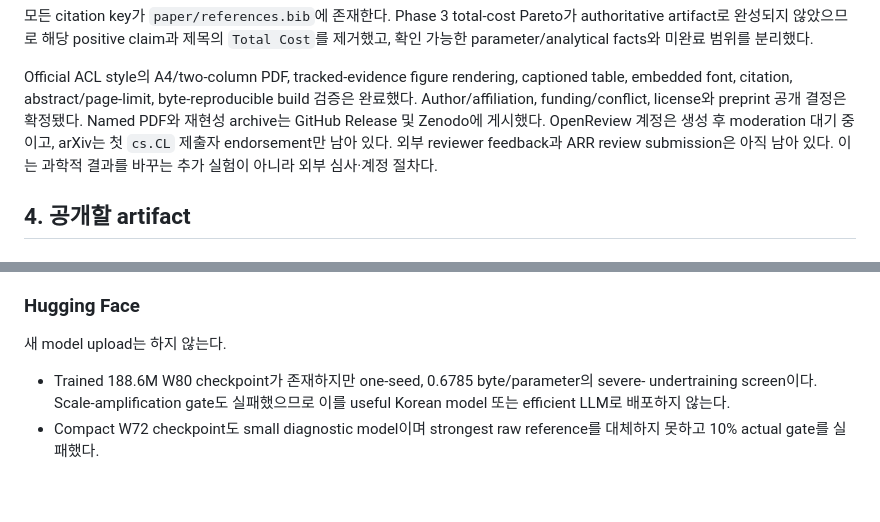
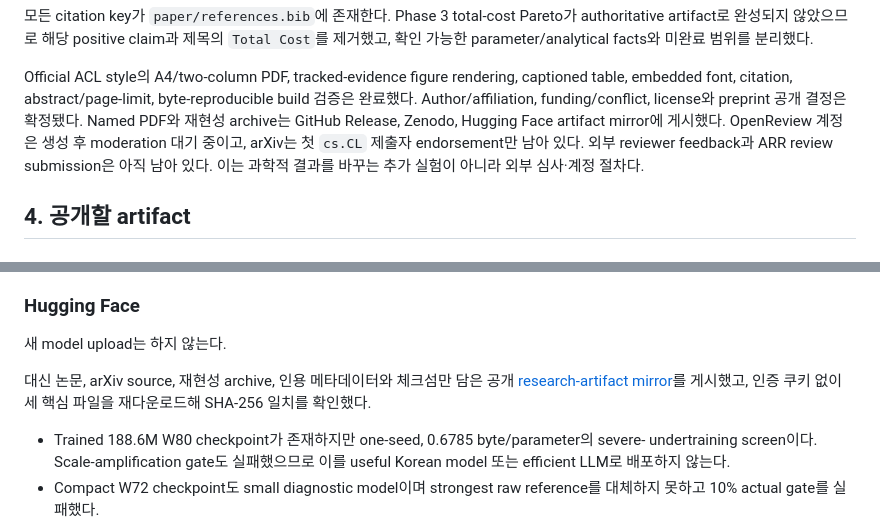
Before and after one commit to boaz-hwang/JamoFlow-reproducibility, a Markdown page: docs/188-publication-and-release-readiness.md, 2 parts joined by grey strips. Drawn GitHub-style; blank space fills up the shorter version.

Commit message:
docs: finalize artifact publication status

```diff
--- a/docs/188-publication-and-release-readiness.md
+++ b/docs/188-publication-and-release-readiness.md
@@ -84,7 +84,7 @@ authoritative artifact로 완성되지 않았으므로 해당 positive claim과
 Official ACL style의 A4/two-column PDF, tracked-evidence figure rendering, captioned table,
 embedded font, citation, abstract/page-limit, byte-reproducible build 검증은 완료했다.
 Author/affiliation, funding/conflict, license와 preprint 공개 결정은 확정됐다. Named PDF와
-재현성 archive는 GitHub Release 및 Zenodo에 게시했다. OpenReview 계정은 생성 후 moderation
+재현성 archive는 GitHub Release, Zenodo, Hugging Face artifact mirror에 게시했다. OpenReview 계정은 생성 후 moderation
 대기 중이고, arXiv는 첫 `cs.CL` 제출자 endorsement만 남아 있다. 외부 reviewer feedback과
 ARR review submission은 아직 남아 있다. 이는 과학적 결과를 바꾸는 추가 실험이 아니라
 외부 심사·계정 절차다.
@@ -108,6 +108,10 @@ read-only full-checkpoint verifier가 통과했다. Public snapshot과 exact che
 ### Hugging Face
 
 새 model upload는 하지 않는다.
+
+대신 논문, arXiv source, 재현성 archive, 인용 메타데이터와 체크섬만 담은 공개
+[research-artifact mirror](https://huggingface.co/datasets/boaz-hwang/JamoFlow-reproducibility)를
+게시했고, 인증 쿠키 없이 세 핵심 파일을 재다운로드해 SHA-256 일치를 확인했다.
 
 - Trained 188.6M W80 checkpoint가 존재하지만 one-seed, 0.6785 byte/parameter의 severe-
   undertraining screen이다. Scale-amplification gate도 실패했으므로 이를 useful Korean model
```
Also changed, not shown: docs/201-arr-submission-package-and-release-decision.md (+15 -13 lines).
